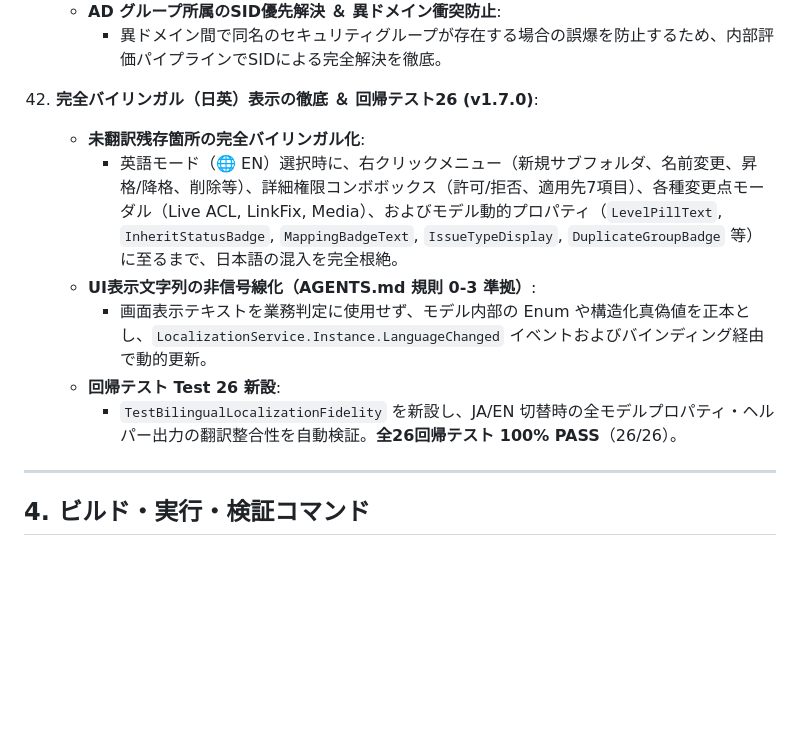
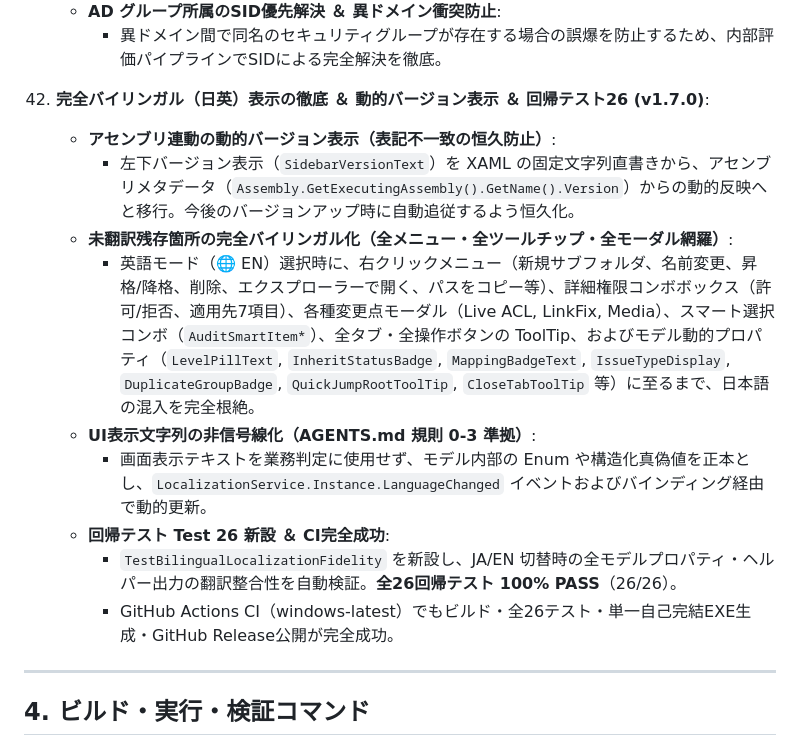
Before and after one commit to iwmn-9/FolderMorpher, a Markdown page: AGENTS.md, the part around the change. GitHub-like rendering; blank space fills up the shorter version.

Commit message:
docs: document dynamic versioning and full localization coverage in AGENTS.md

```diff
--- a/AGENTS.md
+++ b/AGENTS.md
@@ -386,13 +386,16 @@ UI層は `MainWindow.xaml` / `MainWindow.xaml.cs` および独立コンポーネ
     - **AD グループ所属のSID優先解決 ＆ 異ドメイン衝突防止**:
       - 異ドメイン間で同名のセキュリティグループが存在する場合の誤爆を防止するため、内部評価パイプラインでSIDによる完全解決を徹底。
 
-42. **完全バイリンガル（日英）表示の徹底 ＆ 回帰テスト26 (v1.7.0)**:
-    - **未翻訳残存箇所の完全バイリンガル化**:
-      - 英語モード（🌐 EN）選択時に、右クリックメニュー（新規サブフォルダ、名前変更、昇格/降格、削除等）、詳細権限コンボボックス（許可/拒否、適用先7項目）、各種変更点モーダル（Live ACL, LinkFix, Media）、およびモデル動的プロパティ（`LevelPillText`, `InheritStatusBadge`, `MappingBadgeText`, `IssueTypeDisplay`, `DuplicateGroupBadge` 等）に至るまで、日本語の混入を完全根絶。
+42. **完全バイリンガル（日英）表示の徹底 ＆ 動的バージョン表示 ＆ 回帰テスト26 (v1.7.0)**:
+    - **アセンブリ連動の動的バージョン表示（表記不一致の恒久防止）**:
+      - 左下バージョン表示（`SidebarVersionText`）を XAML の固定文字列直書きから、アセンブリメタデータ（`Assembly.GetExecutingAssembly().GetName().Version`）からの動的反映へと移行。今後のバージョンアップ時に自動追従するよう恒久化。
+    - **未翻訳残存箇所の完全バイリンガル化（全メニュー・全ツールチップ・全モーダル網羅）**:
+      - 英語モード（🌐 EN）選択時に、右クリックメニュー（新規サブフォルダ、名前変更、昇格/降格、削除、エクスプローラーで開く、パスをコピー等）、詳細権限コンボボックス（許可/拒否、適用先7項目）、各種変更点モーダル（Live ACL, LinkFix, Media）、スマート選択コンボ（`AuditSmartItem*`）、全タブ・全操作ボタンの ToolTip、およびモデル動的プロパティ（`LevelPillText`, `InheritStatusBadge`, `MappingBadgeText`, `IssueTypeDisplay`, `DuplicateGroupBadge`, `QuickJumpRootToolTip`, `CloseTabToolTip` 等）に至るまで、日本語の混入を完全根絶。
     - **UI表示文字列の非信号線化（AGENTS.md 規則 0-3 準拠）**:
       - 画面表示テキストを業務判定に使用せず、モデル内部の Enum や構造化真偽値を正本とし、`LocalizationService.Instance.LanguageChanged` イベントおよびバインディング経由で動的更新。
-    - **回帰テスト Test 26 新設**:
+    - **回帰テスト Test 26 新設 ＆ CI完全成功**:
       - `TestBilingualLocalizationFidelity` を新設し、JA/EN 切替時の全モデルプロパティ・ヘルパー出力の翻訳整合性を自動検証。**全26回帰テスト 100% PASS**（26/26）。
+      - GitHub Actions CI（windows-latest）でもビルド・全26テスト・単一自己完結EXE生成・GitHub Release公開が完全成功。
 
 ---
 
```
